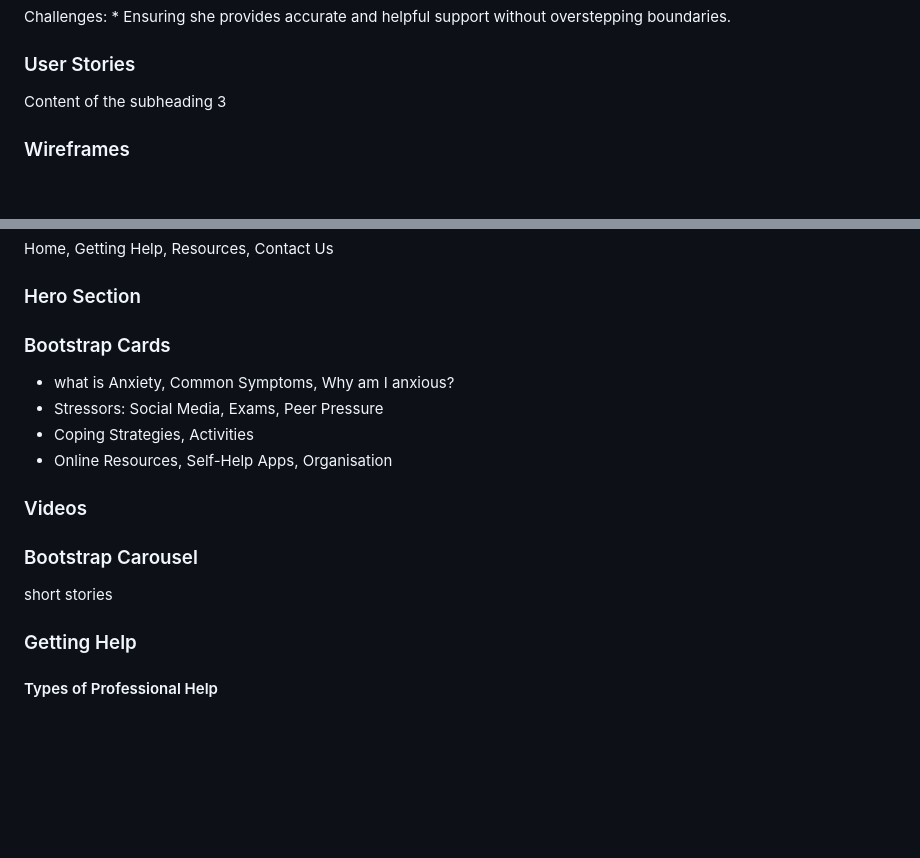
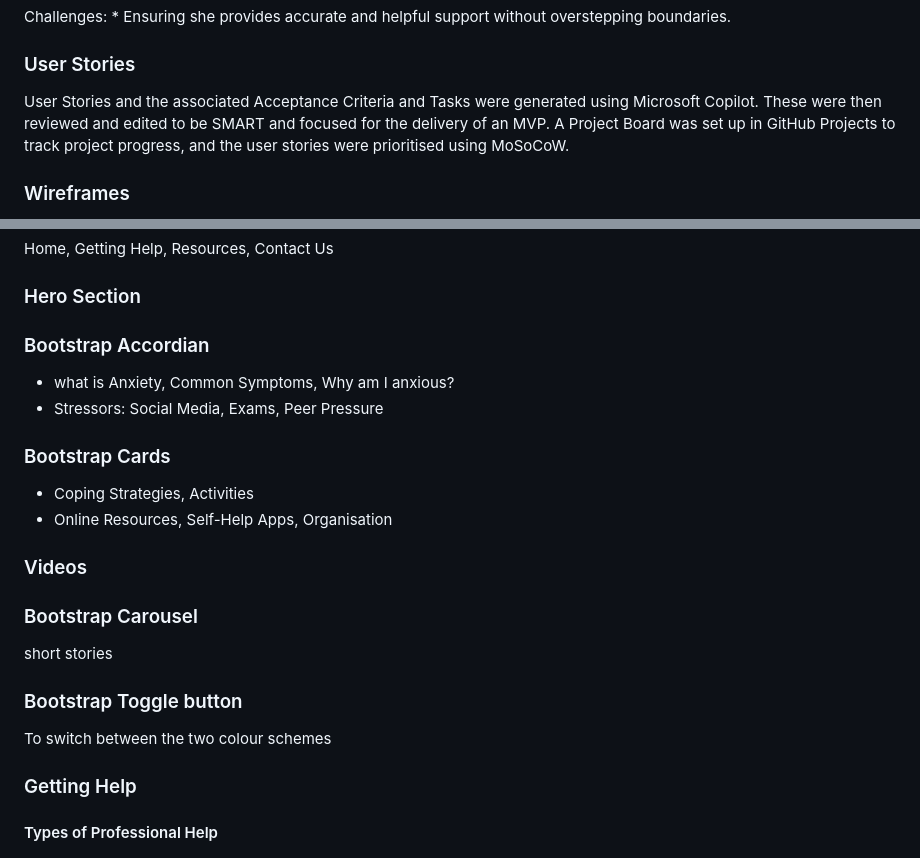
Before and after one commit to tgrey2024/p1-sereniteen, a Markdown page: README.md, 2 parts joined by grey strips. Rendered like a GitHub page; blank space fills up the shorter version.

Commit message:
Update README.md with wireframes

```diff
--- a/README.md
+++ b/README.md
@@ -94,6 +95,6 @@ Challenges:
         * Ensuring she provides accurate and helpful support without overstepping boundaries.
 
 ### User Stories
-Content of the subheading 3
+User Stories and the associated Acceptance Criteria and Tasks were generated using Microsoft Copilot. These were then reviewed and edited to be SMART and focused for the delivery of an MVP. A Project Board was set up in GitHub Projects to track project progress, and the user stories were prioritised using MoSoCoW.
 
 ### Wireframes
@@ -114,14 +116,17 @@ Content of the subheading 3
 ### Nav bar
 Home, Getting Help, Resources, Contact Us
 ### Hero Section
-### Bootstrap Cards
+### Bootstrap Accordian
 - what is Anxiety, Common Symptoms, Why am I anxious?
 - Stressors: Social Media, Exams, Peer Pressure
+### Bootstrap Cards
 - Coping Strategies, Activities
 - Online Resources, Self-Help Apps, Organisation
 ### Videos
 ### Bootstrap Carousel
 short stories
+### Bootstrap Toggle button
+To switch between the two colour schemes
 
 ### Getting Help
 #### Types of Professional Help
```
Also changed, not shown: other parts of README.md (+5 -3 lines).
